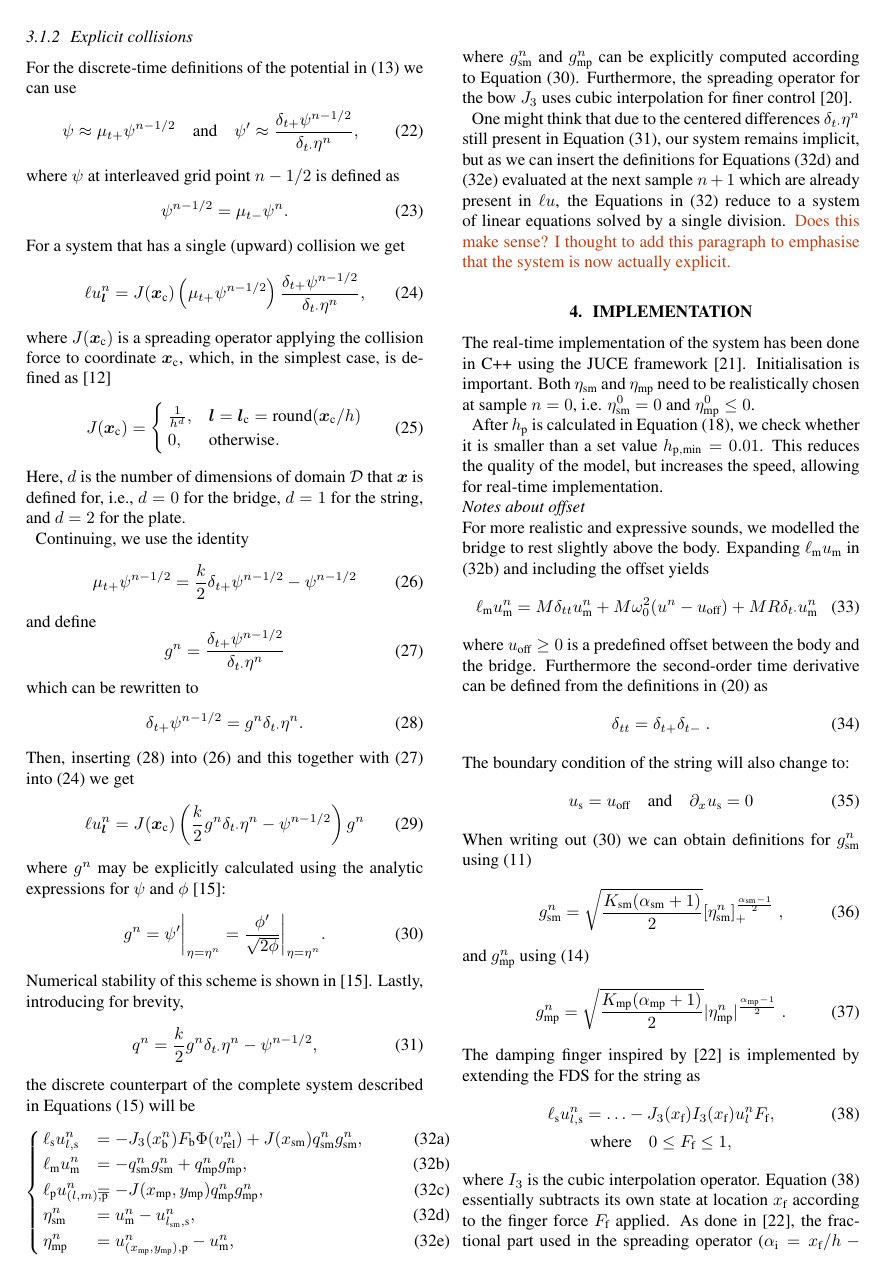
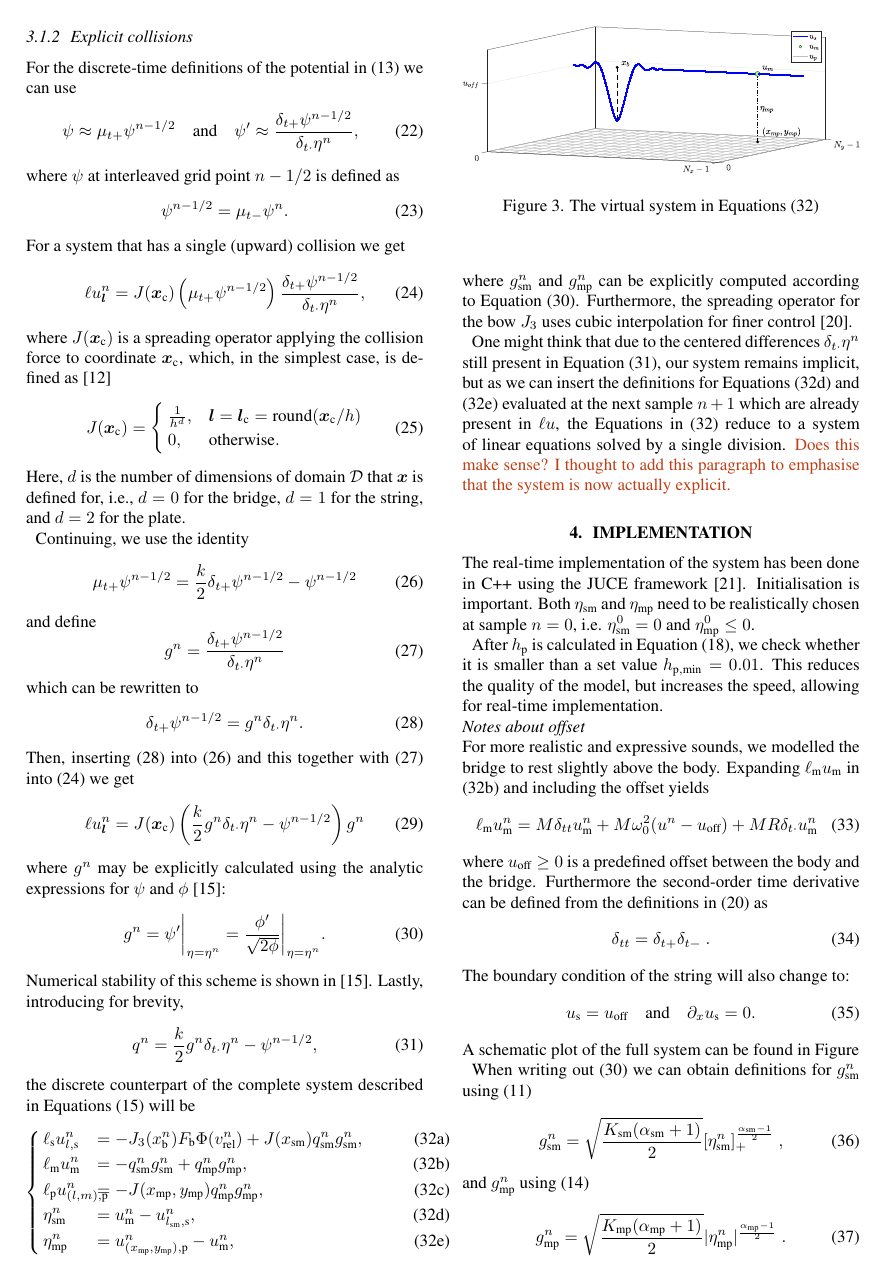
Before and after one commit to SilvinWillemsen/SMC_2020, a LaTeX paper (SMC 2020 paper template LaTeX/smc2020template.tex): page 4 of 6. Compiled offline with pdfLaTeX.

Commit message:
Updates from Overleaf

```diff
--- a/SMC 2020 paper template LaTeX/smc2020template.tex
+++ b/SMC 2020 paper template LaTeX/smc2020template.tex
@@ -68,8 +68,8 @@
   \usepackage{graphicx}
   % declare the path(s) where your graphic files are and their extensions so
   %you won't have to specify these with every instance of \includegraphics
-  \graphicspath{{./figures/}}
-  \DeclareGraphicsExtensions{.pdf,.jpeg,.png}
+  \graphicspath{{./SMC 2020 paper template LaTeX/}}
+  \DeclareGraphicsExtensions{.pdf,.jpeg,.png, .eps}
 
   \usepackage[figure,table]{hypcap}
 
@@ -82,7 +82,7 @@
   \usepackage[dvips]{epsfig,graphicx}
   % declare the path(s) where your graphic files are and their extensions so
   %you won't have to specify these with every instance of \includegraphics
-  \graphicspath{{./figures/}}
+  \graphicspath{{./SMC 2020 paper template LaTeX/}}
   \DeclareGraphicsExtensions{.eps}
 
   \usepackage[figure,table]{hypcap}
@@ -512,8 +512,18 @@ where $u_\text{off} \geq 0$ is a predefined offset between the body and the brid
 \end{equation}
 The boundary condition of the string will also change to:
 \begin{equation}
-    u_\text{s} = u_\text{off}\quad \text{and} \quad \partial_xu_\text{s}=0
+    u_\text{s} = u_\text{off}\quad \text{and} \quad \partial_xu_\text{s}=0.
 \end{equation}
+A schematic plot of the full system can be found in Figure
+
+
+\begin{figure}
+  \centering
+  \includegraphics[width=1.0\columnwidth]{trombaSystem.eps}
+  \caption{The virtual system in Equations \eqref{eq:fullSystemDisc}}
+  \label{fig:trombaSystem}
+\end{figure}
+
 When writing out \eqref{eq:analytic} we can obtain definitions for $g_\text{sm}^n$ using \eqref{eq:potential}
 \begin{equation}\label{eq:gnSM}
     g_\text{sm}^n =\sqrt{\frac{K_\text{sm}(\alpha_\text{sm}+1)}{2}}[\eta_\text{sm}^n]_+^{\frac{\alpha_\text{sm}-1}{2}}\ ,
```
